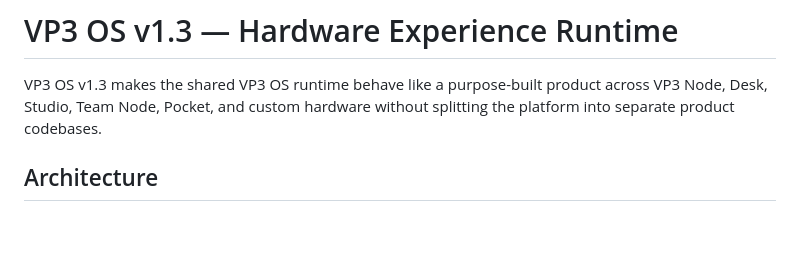
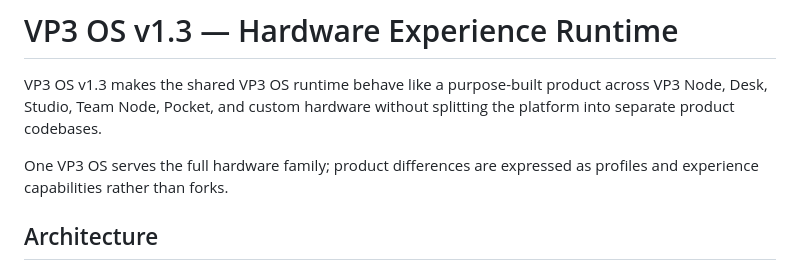
Before and after one commit to davemt74-lang/otro, a Markdown page: docs/VP3_OS_HARDWARE_EXPERIENCE_V130.md, the part around the change. GitHub-like rendering; blank space fills up the shorter version.

Commit message:
Clarify single-OS v1.3 hardware architecture

```diff
--- a/docs/VP3_OS_HARDWARE_EXPERIENCE_V130.md
+++ b/docs/VP3_OS_HARDWARE_EXPERIENCE_V130.md
@@ -1,6 +1,8 @@
 # VP3 OS v1.3 — Hardware Experience Runtime
 
 VP3 OS v1.3 makes the shared VP3 OS runtime behave like a purpose-built product across VP3 Node, Desk, Studio, Team Node, Pocket, and custom hardware without splitting the platform into separate product codebases.
+
+One VP3 OS serves the full hardware family; product differences are expressed as profiles and experience capabilities rather than forks.
 
 ## Architecture
 
```
